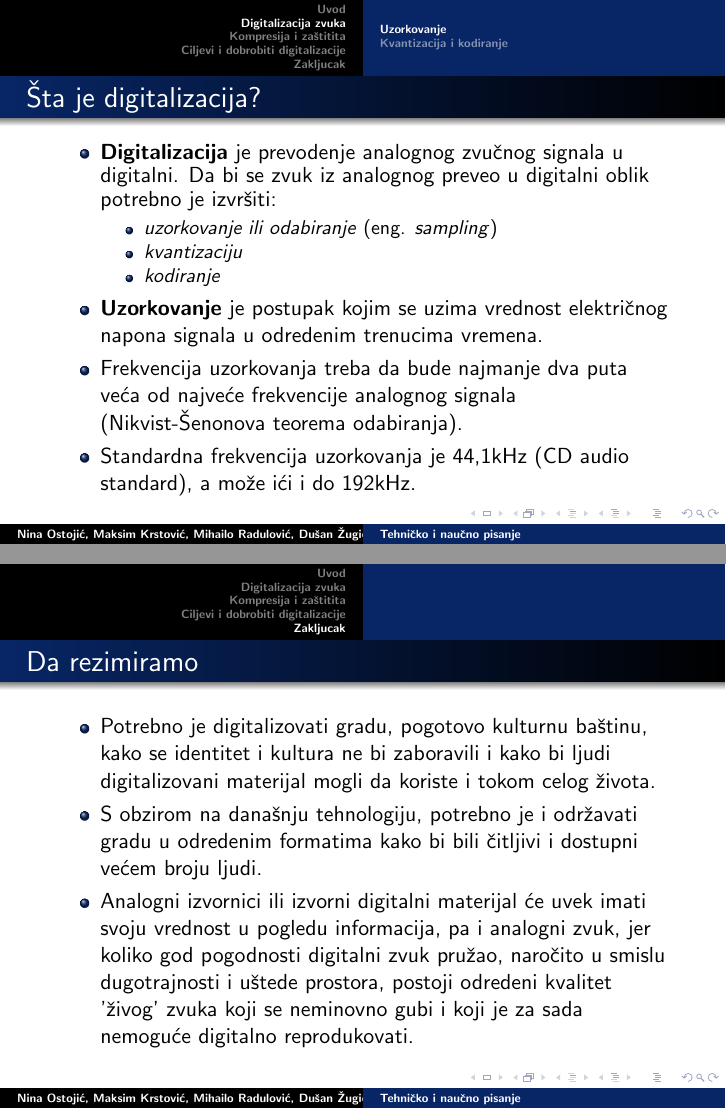
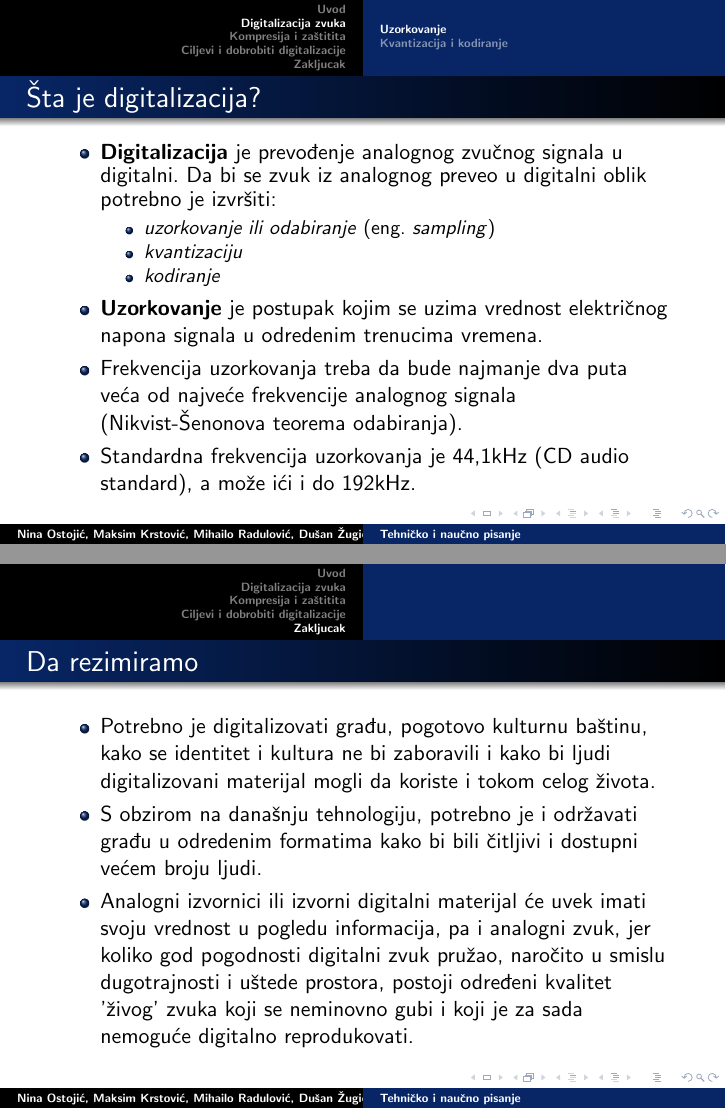
Before and after one commit to DZugic/8_TNP2022, LaTeX slides (8_prezentacija_OstojićKrstovićRadulovićŽugić.tex): pages 6 and 10 of 10, joined at a grey line. Compiled offline with pdfLaTeX.

Commit message:
Update 8_prezentacija_OstojićKrstovićRadulovićŽugić.tex

```diff
--- a/8_prezentacija_OstojićKrstovićRadulovićŽugić.tex
+++ b/8_prezentacija_OstojićKrstovićRadulovićŽugić.tex
@@ -5,6 +5,7 @@
 \usepackage[utf8]{inputenc}
 \usepackage{hyperref}
 \usepackage[flushleft]{threeparttable}
+\usepackage[english,serbian]{babel}
 
 
 \definecolor{UBCblue}{rgb}{0.03, 0.15, 0.4} % UBC Blue (primary)
@@ -80,7 +81,7 @@
 \subsection{Uzorkovanje}
 \begin{frame}[fragile]\frametitle{Šta je digitalizacija?}
 \begin{itemize}
-	\item \textbf{Digitalizacija} je prevodenje analognog zvučnog signala u digitalni. Da bi se zvuk iz analognog preveo u digitalni oblik potrebno je izvršiti:
+	\item \textbf{Digitalizacija} je prevođenje analognog zvučnog signala u digitalni. Da bi se zvuk iz analognog preveo u digitalni oblik potrebno je izvršiti:
     \begin{itemize}
 		\item \textit{uzorkovanje ili odabiranje} (eng. \textit{sampling})
 		\item \textit{kvantizaciju}
@@ -139,12 +140,12 @@
 
 \begin{frame}[fragile]\frametitle{Da rezimiramo}
 	\begin{itemize}
-		\item Potrebno je digitalizovati gradu, pogotovo kulturnu baštinu, kako se identitet i kultura ne bi zaboravili i kako bi ljudi
+		\item Potrebno je digitalizovati građu, pogotovo kulturnu baštinu, kako se identitet i kultura ne bi zaboravili i kako bi ljudi
 		digitalizovani materijal mogli da koriste i tokom celog života.
-		\item S obzirom na današnju tehnologiju, potrebno je i održavati gradu u odredenim formatima kako bi bili čitljivi i dostupni većem broju ljudi.
+		\item S obzirom na današnju tehnologiju, potrebno je i održavati građu u odredenim formatima kako bi bili čitljivi i dostupni većem broju ljudi.
 		\item Analogni izvornici ili izvorni digitalni materijal će uvek imati svoju vrednost u pogledu informacija, pa i analogni zvuk,
 		jer koliko god pogodnosti digitalni zvuk pružao, naročito u smislu dugotrajnosti i uštede prostora,
-		postoji odredeni kvalitet 'živog' zvuka koji se neminovno gubi i koji je za sada nemoguće digitalno reprodukovati.
+		postoji određeni kvalitet 'živog' zvuka koji se neminovno gubi i koji je za sada nemoguće digitalno reprodukovati.
 	\end{itemize}
 
 \end{frame}
```
Also changed, not shown: 8_prezentacija_OstojićKrstovićRadulovićŽugić.tex (2 more changed lines).
